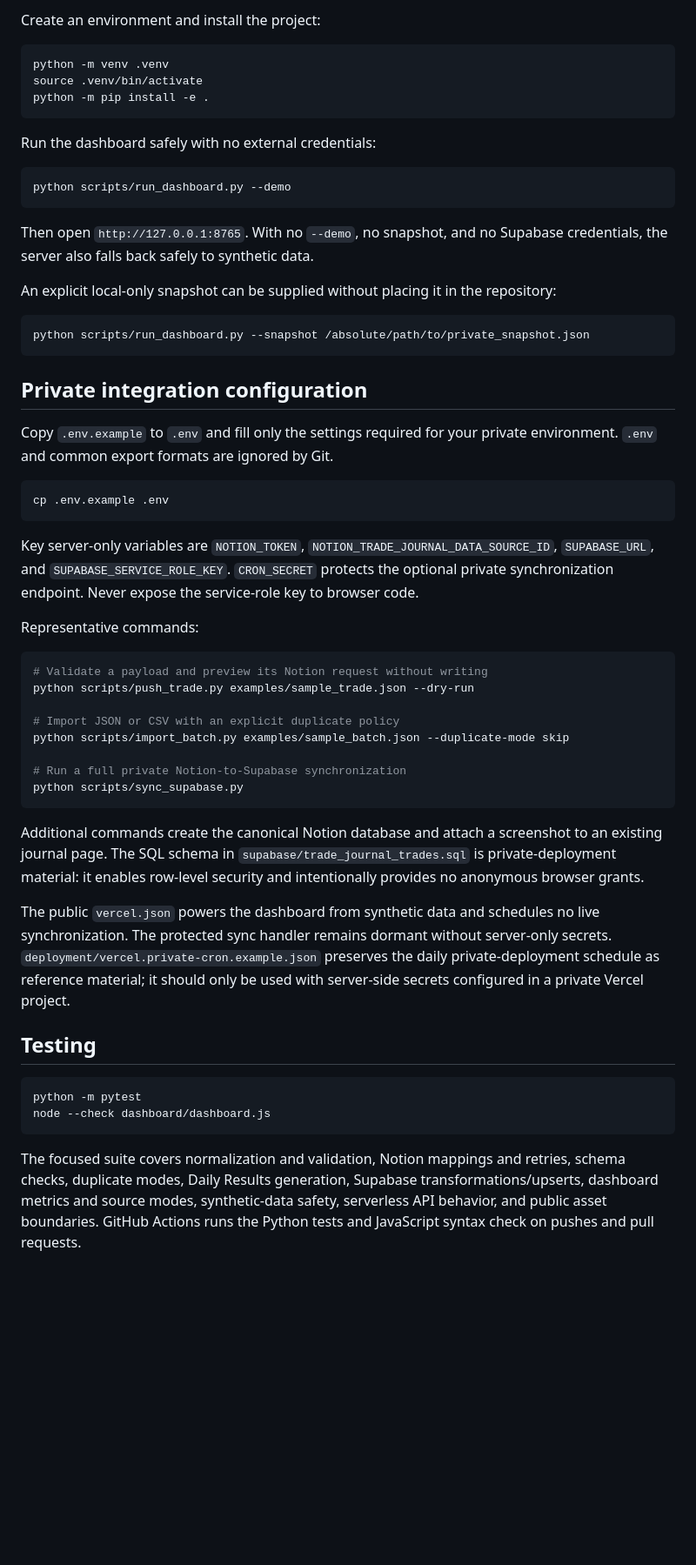
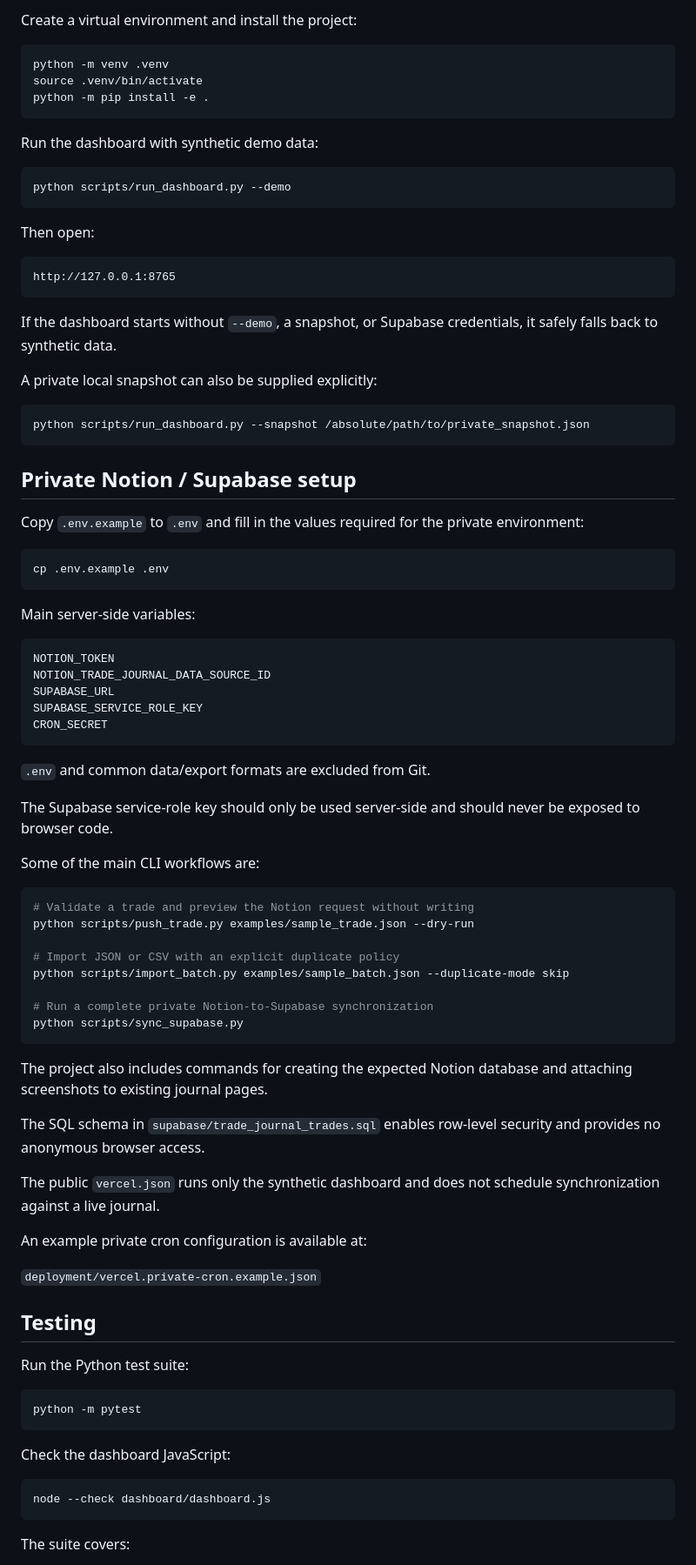
Before and after one commit to Ruixing0328/trading-analytics-workflow-automation, a Markdown page: README.md, the part around one of its changes. Shown at 87% size. Rendered like a GitHub page; blank space fills up the shorter version.

````diff
--- a/README.md
+++ b/README.md
@@ -106,5 +147,5 @@ Tests verify that the committed export exactly matches the generator, stays with
 
-Create an environment and install the project:
+Create a virtual environment and install the project:
 
 ```bash
 python -m venv .venv
@@ -112,53 +153,84 @@ source .venv/bin/activate
 python -m pip install -e .
 ```
 
-Run the dashboard safely with no external credentials:
+Run the dashboard with synthetic demo data:
 
 ```bash
 python scripts/run_dashboard.py --demo
 ```
 
-Then open `http://127.0.0.1:8765`. With no `--demo`, no snapshot, and no Supabase credentials, the server also falls back safely to synthetic data.
+Then open:
 
-An explicit local-only snapshot can be supplied without placing it in the repository:
+```text
+http://127.0.0.1:8765
+```
+
+If the dashboard starts without `--demo`, a snapshot, or Supabase credentials, it safely falls back to synthetic data.
+
+A private local snapshot can also be supplied explicitly:
 
 ```bash
 python scripts/run_dashboard.py --snapshot /absolute/path/to/private_snapshot.json
 ```
 
-## Private integration configuration
+## Private Notion / Supabase setup
 
-Copy `.env.example` to `.env` and fill only the settings required for your private environment. `.env` and common export formats are ignored by Git.
+Copy `.env.example` to `.env` and fill in the values required for the private environment:
 
 ```bash
 cp .env.example .env
 ```
 
-Key server-only variables are `NOTION_TOKEN`, `NOTION_TRADE_JOURNAL_DATA_SOURCE_ID`, `SUPABASE_URL`, and `SUPABASE_SERVICE_ROLE_KEY`. `CRON_SECRET` protects the optional private synchronization endpoint. Never expose the service-role key to browser code.
+Main server-side variables:
 
-Representative commands:
+```text
+NOTION_TOKEN
+NOTION_TRADE_JOURNAL_DATA_SOURCE_ID
+SUPABASE_URL
+SUPABASE_SERVICE_ROLE_KEY
+CRON_SECRET
+```
+
+`.env` and common data/export formats are excluded from Git.
+
+The Supabase service-role key should only be used server-side and should never be exposed to browser code.
+
+Some of the main CLI workflows are:
 
 ```bash
-# Validate a payload and preview its Notion request without writing
+# Validate a trade and preview the Notion request without writing
 python scripts/push_trade.py examples/sample_trade.json --dry-run
 
 # Import JSON or CSV with an explicit duplicate policy
 python scripts/import_batch.py examples/sample_batch.json --duplicate-mode skip
 
-# Run a full private Notion-to-Supabase synchronization
+# Run a complete private Notion-to-Supabase synchronization
 python scripts/sync_supabase.py
 ```
 
-Additional commands create the canonical Notion database and attach a screenshot to an existing journal page. The SQL schema in `supabase/trade_journal_trades.sql` is private-deployment material: it enables row-level security and intentionally provides no anonymous browser grants.
+The project also includes commands for creating the expected Notion database and attaching screenshots to existing journal pages.
 
-The public `vercel.json` powers the dashboard from synthetic data and schedules no live synchronization. The protected sync handler remains dormant without server-only secrets. `deployment/vercel.private-cron.example.json` preserves the daily private-deployment schedule as reference material; it should only be used with server-side secrets configured in a private Vercel project.
+The SQL schema in `supabase/trade_journal_trades.sql` enables row-level security and provides no anonymous browser access.
+
+The public `vercel.json` runs only the synthetic dashboard and does not schedule synchronization against a live journal.
+
+An example private cron configuration is available at:
+
+`deployment/vercel.private-cron.example.json`
 
 ## Testing
 
+Run the Python test suite:
+
 ```bash
 python -m pytest
+```
+
+Check the dashboard JavaScript:
+
+```bash
 node --check dashboard/dashboard.js
 ```
 
-The focused suite covers normalization and validation, Notion mappings and retries, schema checks, duplicate modes, Daily Results generation, Supabase transformations/upserts, dashboard metrics and source modes, synthetic-data safety, serverless API behavior, and public asset boundaries. GitHub Actions runs the Python tests and JavaScript syntax check on pushes and pull requests.
+The suite covers:
 
````
Also changed, not shown: other parts of README.md (+124 -67 lines).
